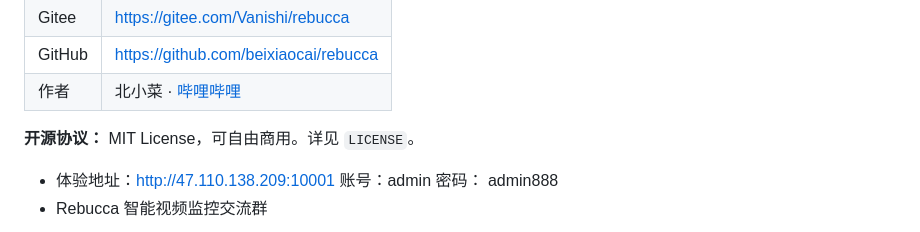
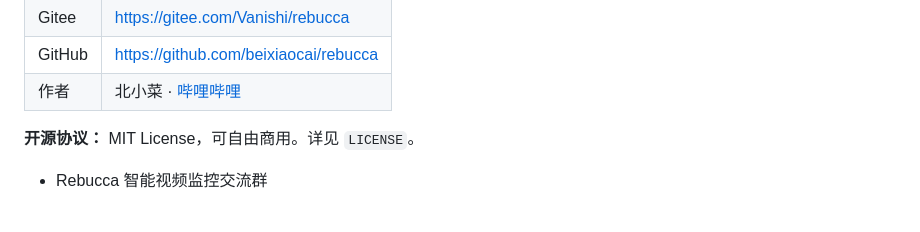
Before and after one commit to beixiaocai/rebucca, a Markdown page: README.md, the part around the change. Drawn GitHub-style.

```diff
--- a/README.md
+++ b/README.md
@@ -10,8 +10,6 @@
 | 作者 | 北小菜 · [哔哩哔哩](https://space.bilibili.com/487906612) |
 
 **开源协议：** MIT License，可自由商用。详见 `LICENSE`。
-
-* 体验地址：http://47.110.138.209:10001 账号：admin 密码： admin888
 * Rebucca 智能视频监控交流群
 <p align="center">
 <img src="static/images/rebucca_qq.jpg" width="300" alt="Rebucca 智能视频监控交流群">
```
